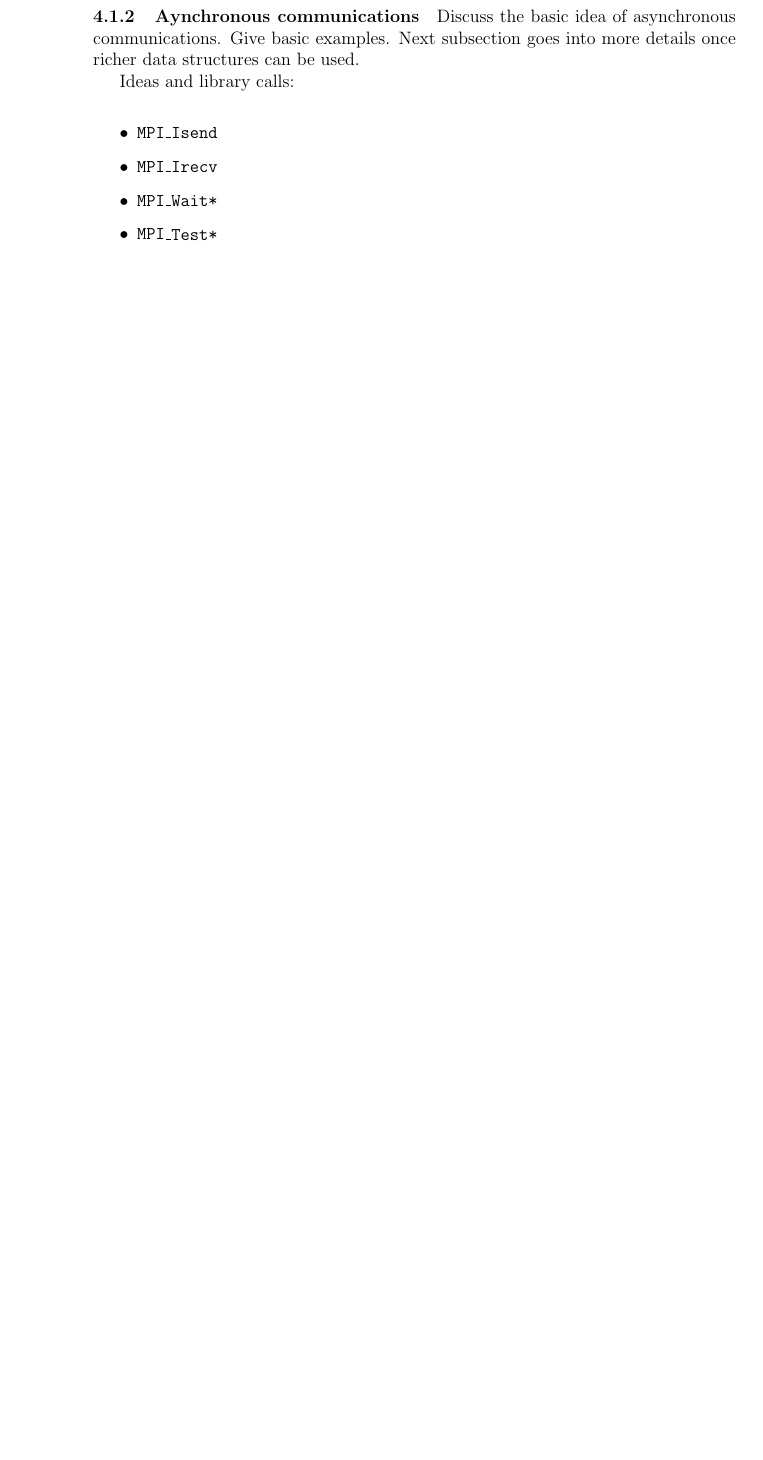
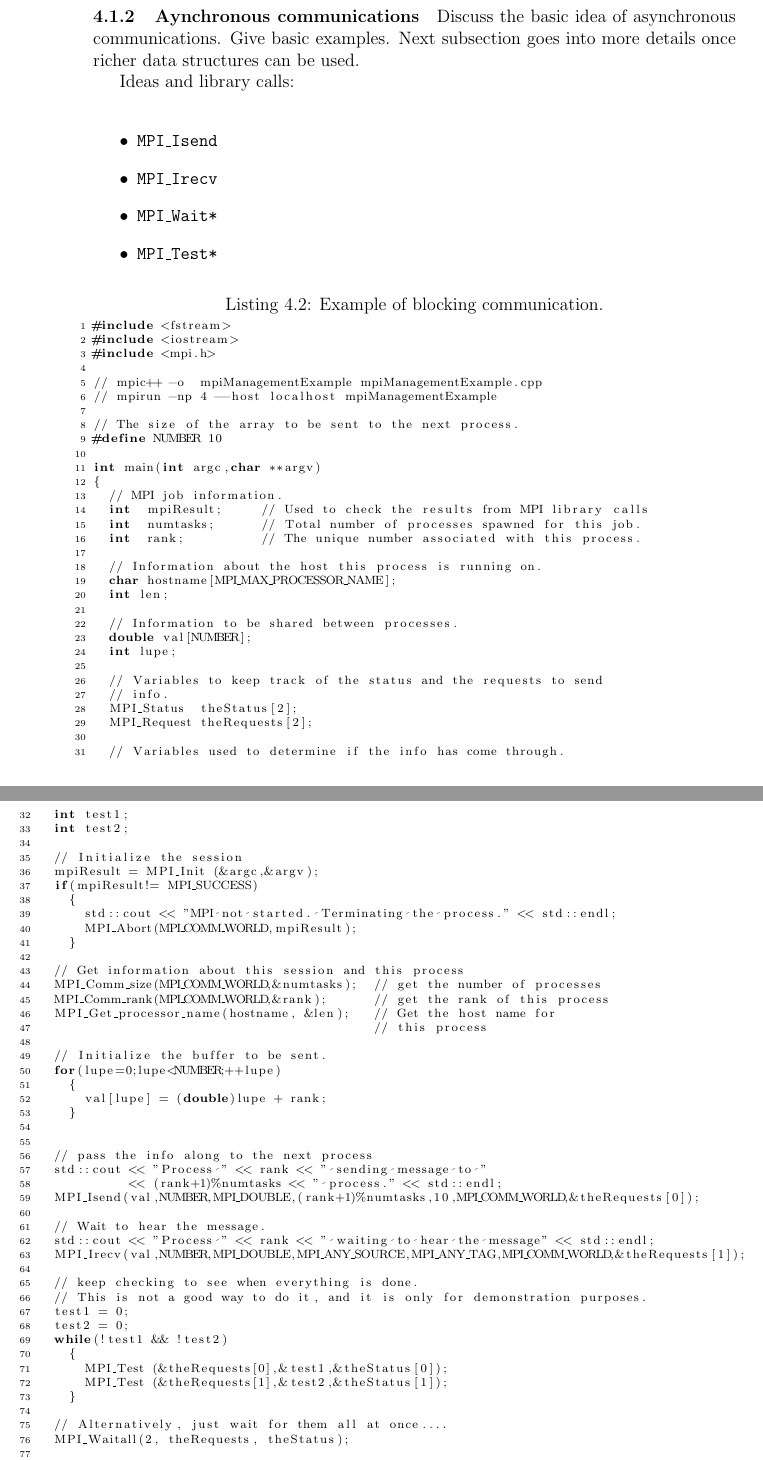
Before and after one commit to anhzhang/docs, a LaTeX book (userManual/OpenMPIUserManual.tex, which reads userManual/communication.tex): part of page 10 of 14 before the commit and two parts of pages 10 and 11 of 16 after it, the two joined at a grey line, cut so that both start at the same text, the shorter picture padded with empty space. Compiled offline with pdfLaTeX.

Commit message:
Updated and added the example for asynchronous communications.

```diff
--- a/userManual/communication.tex
+++ b/userManual/communication.tex
@@ -132,3 +132,87 @@ Ideas and library calls: \\
 \item \texttt{MPI\_Test*}
 \end{itemize}
 
+\lstset{language=C++, numbers=left, numberstyle=\tiny, stepnumber=1,
+  numbersep=5pt, commentstyle=\scriptsize}
+\begin{lstlisting}[caption={Example of blocking communication.},
+                   basicstyle=\scriptsize,
+                   label=listing:blockingCommunication]
+#include <fstream>
+#include <iostream>
+#include <mpi.h>
+
+// mpic++ -o  mpiManagementExample mpiManagementExample.cpp
+// mpirun -np 4 --host localhost mpiManagementExample
+
+// The size of the array to be sent to the next process.
+#define NUMBER 10
+
+int main(int argc,char **argv)
+{
+  // MPI job information.
+  int  mpiResult;     // Used to check the results from MPI library calls
+  int  numtasks;      // Total number of processes spawned for this job.
+  int  rank;          // The unique number associated with this process.
+
+  // Information about the host this process is running on.
+  char hostname[MPI_MAX_PROCESSOR_NAME];
+  int len;
+
+  // Information to be shared between processes.
+  double val[NUMBER];
+  int lupe;
+
+  // Variables to keep track of the status and the requests to send
+  // info.
+  MPI_Status  theStatus[2];
+  MPI_Request theRequests[2];
+
+  // Variables used to determine if the info has come through.
+  int test1;
+  int test2;
+
+  // Initialize the session
+  mpiResult = MPI_Init (&argc,&argv);
+  if(mpiResult!= MPI_SUCCESS)
+    {
+      std::cout << "MPI not started. Terminating the process." << std::endl;
+      MPI_Abort(MPI_COMM_WORLD,mpiResult);
+    }
+
+  // Get information about this session and this process
+  MPI_Comm_size(MPI_COMM_WORLD,&numtasks);  // get the number of processes
+  MPI_Comm_rank(MPI_COMM_WORLD,&rank);      // get the rank of this process
+  MPI_Get_processor_name(hostname, &len);   // Get the host name for
+                                            // this process
+
+  // Initialize the buffer to be sent.
+  for(lupe=0;lupe<NUMBER;++lupe)
+    {
+      val[lupe] = (double)lupe + rank;
+    }
+
+
+  // pass the info along to the next process
+  std::cout << "Process " << rank << " sending message to "
+            << (rank+1)%numtasks << " process." << std::endl;
+  MPI_Isend(val,NUMBER,MPI_DOUBLE,(rank+1)%numtasks,10,MPI_COMM_WORLD,&theRequests[0]);
+
+  // Wait to hear the message.
+  std::cout << "Process " << rank << " waiting to hear the message" << std::endl;
+  MPI_Irecv(val,NUMBER,MPI_DOUBLE,MPI_ANY_SOURCE,MPI_ANY_TAG,MPI_COMM_WORLD,&theRequests[1]);
+
+  // keep checking to see when everything is done.
+  // This is not a good way to do it, and it is only for demonstration purposes.
+  test1 = 0;
+  test2 = 0;
+  while(!test1 && !test2)
+    {
+      MPI_Test (&theRequests[0],&test1,&theStatus[0]);
+      MPI_Test (&theRequests[1],&test2,&theStatus[1]);
+    }
+
+  // Alternatively, just wait for them all at once....
+  MPI_Waitall(2, theRequests, theStatus);
+
+  // print out the info that was passed
+  std::cout << "Process " << rank << " heard: ";
```
Also changed, not shown: userManual/communication.tex (10 more changed lines), 1 other file.
